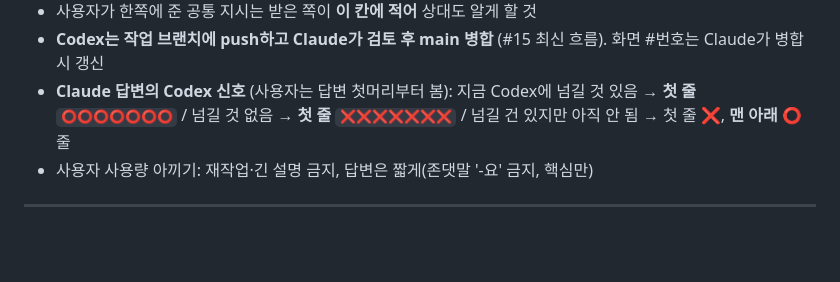
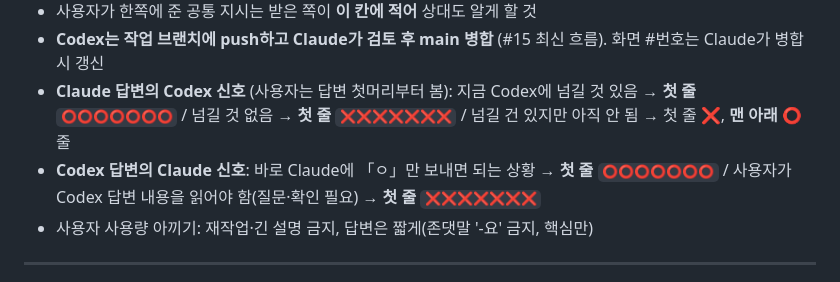
Before and after one commit to qqcppc/relay-reading, a Markdown page: BATON.md, the part around the change. Rendered like a GitHub page; blank space fills up the shorter version.

Commit message:
바통 공통 지시: Codex 쪽 ⭕/❌ 신호 규칙
Co-Authored-By: Claude Opus 5.5 <noreply@anthropic.com>
Claude-Session: https://claude.ai/code/session_0137kkHW3hhWe6MAET7hi6WA

```diff
--- a/BATON.md
+++ b/BATON.md
@@ -25,6 +25,7 @@
 - 사용자가 한쪽에 준 공통 지시는 받은 쪽이 **이 칸에 적어** 상대도 알게 할 것
 - **Codex는 작업 브랜치에 push하고 Claude가 검토 후 main 병합** (#15 최신 흐름). 화면 #번호는 Claude가 병합 시 갱신
 - **Claude 답변의 Codex 신호** (사용자는 답변 첫머리부터 봄): 지금 Codex에 넘길 것 있음 → **첫 줄** `⭕⭕⭕⭕⭕⭕⭕` / 넘길 것 없음 → **첫 줄** `❌❌❌❌❌❌❌` / 넘길 건 있지만 아직 안 됨 → 첫 줄 ❌, **맨 아래** ⭕ 줄
+- **Codex 답변의 Claude 신호**: 바로 Claude에 「ㅇ」만 보내면 되는 상황 → **첫 줄** `⭕⭕⭕⭕⭕⭕⭕` / 사용자가 Codex 답변 내용을 읽어야 함(질문·확인 필요) → **첫 줄** `❌❌❌❌❌❌❌`
 - 사용자 사용량 아끼기: 재작업·긴 설명 금지, 답변은 짧게(존댓말 '-요' 금지, 핵심만)
 
 ---
```
